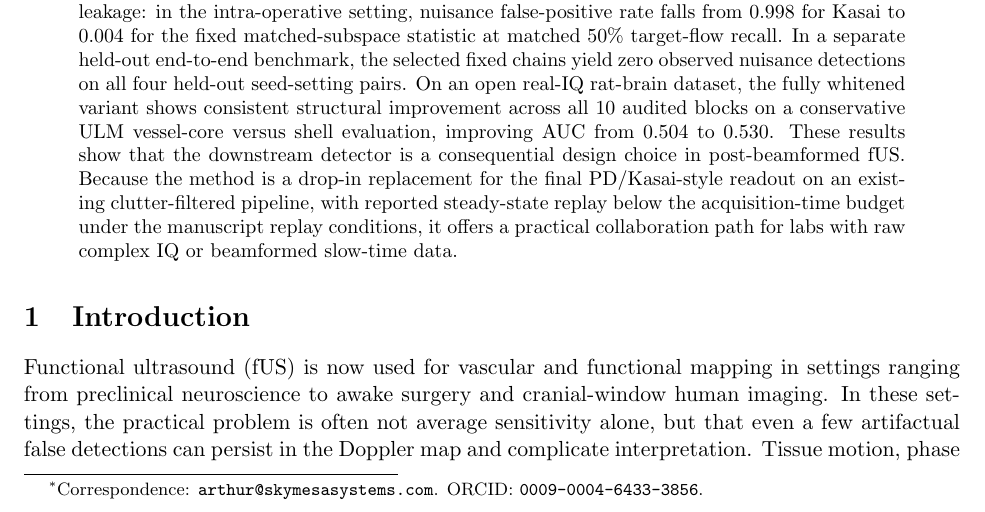
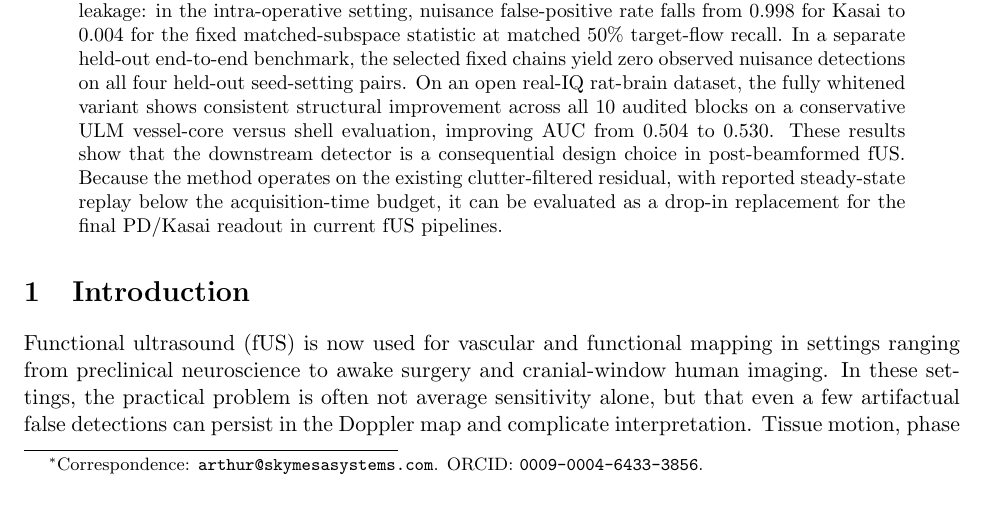
Before and after one commit to ArthurShune/fus-detectors, a LaTeX paper (paper/manuscript.tex): part of page 1 of 60, cut so that both start at the same text. Compiled offline with pdfLaTeX.

Commit message:
Use paper-style abstract ending

```diff
--- a/paper/manuscript.tex
+++ b/paper/manuscript.tex
@@ -105,7 +105,7 @@ This build restores the full narrative behind the slimmer submission manuscript:
 \end{center}
 \fi
 \begin{abstract}
-Functional ultrasound is increasingly used in intraoperative, neonatal, and mobile brain imaging, but residual tissue motion, phase instability, and aliased flow can still generate artifactual high scores after conventional clutter suppression. We study localized matched-subspace detectors applied downstream of clutter filtering in beamformed slow-time fUS data, from a fixed band-limited statistic to locally whitened variants. On a held-out SIMUS structural benchmark, changing only the final detector on the same clutter-filtered residual sharply reduces nuisance leakage: in the intra-operative setting, nuisance false-positive rate falls from 0.998 for Kasai to 0.004 for the fixed matched-subspace statistic at matched 50\% target-flow recall. In a separate held-out end-to-end benchmark, the selected fixed chains yield zero observed nuisance detections on all four held-out seed-setting pairs. On an open real-IQ rat-brain dataset, the fully whitened variant shows consistent structural improvement across all 10 audited blocks on a conservative ULM vessel-core versus shell evaluation, improving AUC from 0.504 to 0.530. These results show that the downstream detector is a consequential design choice in post-beamformed fUS. Because the method is a drop-in replacement for the final PD/Kasai-style readout on an existing clutter-filtered pipeline, with reported steady-state replay below the acquisition-time budget under the manuscript replay conditions, it offers a practical collaboration path for labs with raw complex IQ or beamformed slow-time data.
+Functional ultrasound is increasingly used in intraoperative, neonatal, and mobile brain imaging, but residual tissue motion, phase instability, and aliased flow can still generate artifactual high scores after conventional clutter suppression. We study localized matched-subspace detectors applied downstream of clutter filtering in beamformed slow-time fUS data, from a fixed band-limited statistic to locally whitened variants. On a held-out SIMUS structural benchmark, changing only the final detector on the same clutter-filtered residual sharply reduces nuisance leakage: in the intra-operative setting, nuisance false-positive rate falls from 0.998 for Kasai to 0.004 for the fixed matched-subspace statistic at matched 50\% target-flow recall. In a separate held-out end-to-end benchmark, the selected fixed chains yield zero observed nuisance detections on all four held-out seed-setting pairs. On an open real-IQ rat-brain dataset, the fully whitened variant shows consistent structural improvement across all 10 audited blocks on a conservative ULM vessel-core versus shell evaluation, improving AUC from 0.504 to 0.530. These results show that the downstream detector is a consequential design choice in post-beamformed fUS. Because the method operates on the existing clutter-filtered residual, with reported steady-state replay below the acquisition-time budget, it can be evaluated as a drop-in replacement for the final PD/Kasai readout in current fUS pipelines.
 \end{abstract}
 
 \fi
```
Also changed, not shown: paper/preprint.pdf, 1 other file.
